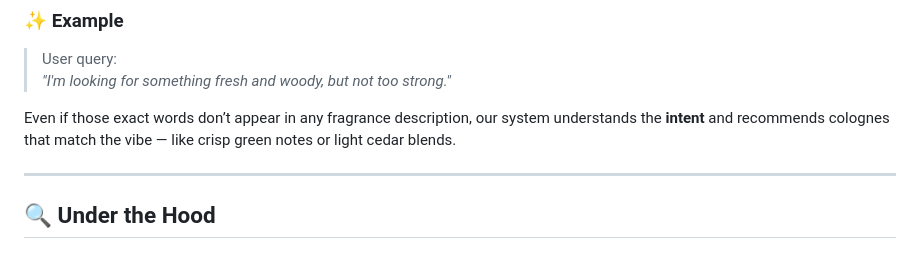
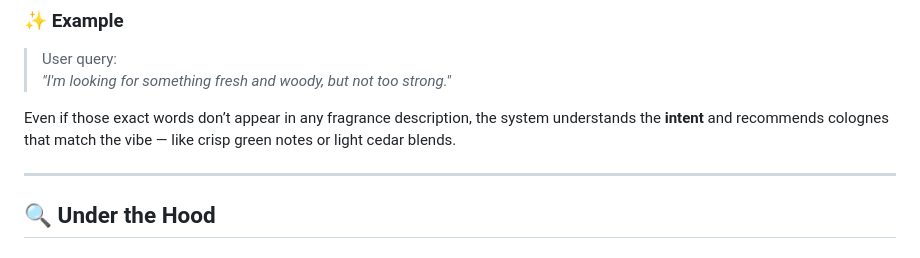
Before and after one commit to CJMonahann/Find-a-Fragrance, a Markdown page: README.md, the part around the change. Drawn GitHub-style.

```diff
--- a/README.md
+++ b/README.md
@@ -13,7 +13,7 @@ Instead of relying on keyword matching, FragranceFinder uses **semantic embeddin
 > User query:
 > *"I'm looking for something fresh and woody, but not too strong."*
 
-Even if those exact words don’t appear in any fragrance description, our system understands the **intent** and recommends colognes that match the vibe — like crisp green notes or light cedar blends.
+Even if those exact words don’t appear in any fragrance description, the system understands the **intent** and recommends colognes that match the vibe — like crisp green notes or light cedar blends.
 
 ---
 
```
